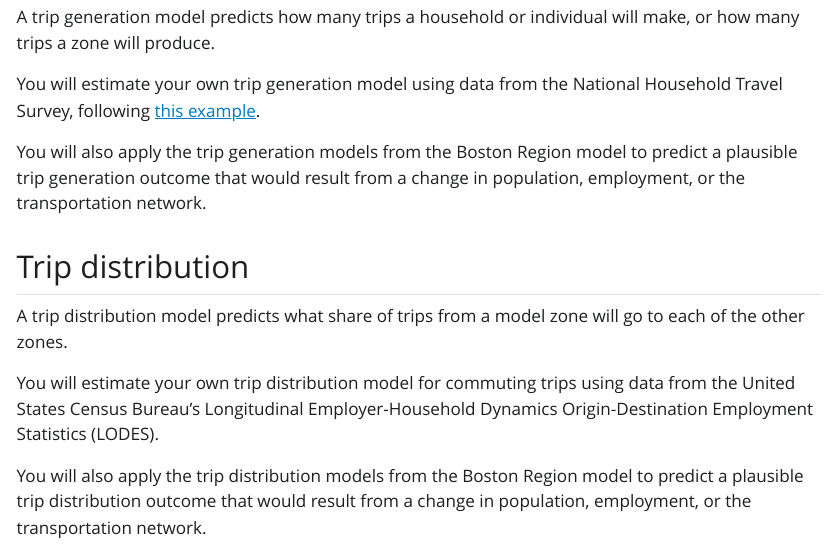
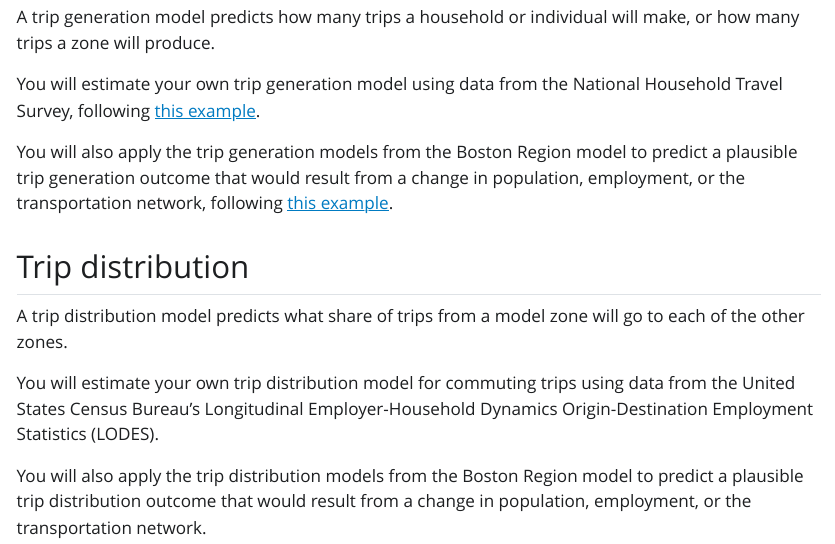
Before and after one commit to GSD-SES-5394-Sp2025/GSD-SES-5394-Sp2025.github.io, a Quarto document (index.qmd): the page in a window 1100 px wide, from 2690 px down. The pictures show the output file index.html that the author committed with the source, opened offline; Quarto's library style sheets are replaced by a plain one without menus.

Commit message:
Added link to T2

```diff
--- a/index.qmd
+++ b/index.qmd
@@ -82,7 +82,7 @@ A trip generation model predicts how many trips a household or individual will m
 
 You will estimate your own trip generation model using data from the National Household Travel Survey, following [this example](https://gsd-ses-5394-sp2025.github.io/examples/P3/P3).
 
-You will also apply the trip generation models from the Boston Region model to predict a plausible trip generation outcome that would result from a change in population, employment, or the transportation network.
+You will also apply the trip generation models from the Boston Region model to predict a plausible trip generation outcome that would result from a change in population, employment, or the transportation network, following [this example](https://gsd-ses-5394-sp2025.github.io/examples/T2/T2).
 
 ## Trip distribution
 
```
Also changed, not shown: index.html.
